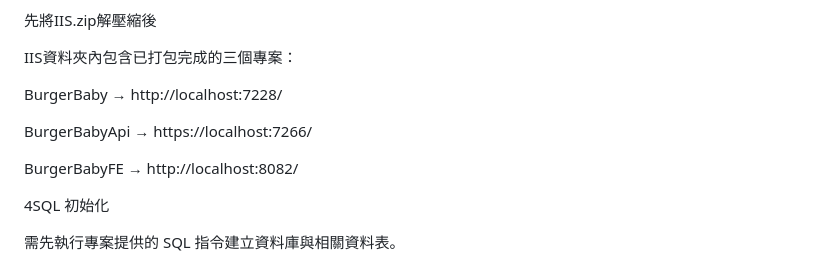
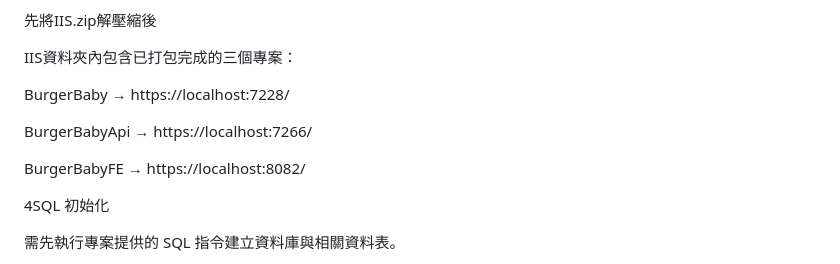
Before and after one commit to YLH25/BurgerBabySolution, a Markdown page: README.md, the part around the change. GitHub-like rendering.

Commit message:
Update local URLs to use HTTPS

```diff
--- a/README.md
+++ b/README.md
@@ -164,7 +164,7 @@ IIS資料夾內包含已打包完成的三個專案：
 
 
 
-BurgerBaby → http://localhost:7228/
+BurgerBaby → https://localhost:7228/
 
 
 
@@ -172,7 +172,7 @@ BurgerBabyApi → https://localhost:7266/
 
 
 
-BurgerBabyFE → http://localhost:8082/
+BurgerBabyFE → https://localhost:8082/
 
 
 
```
